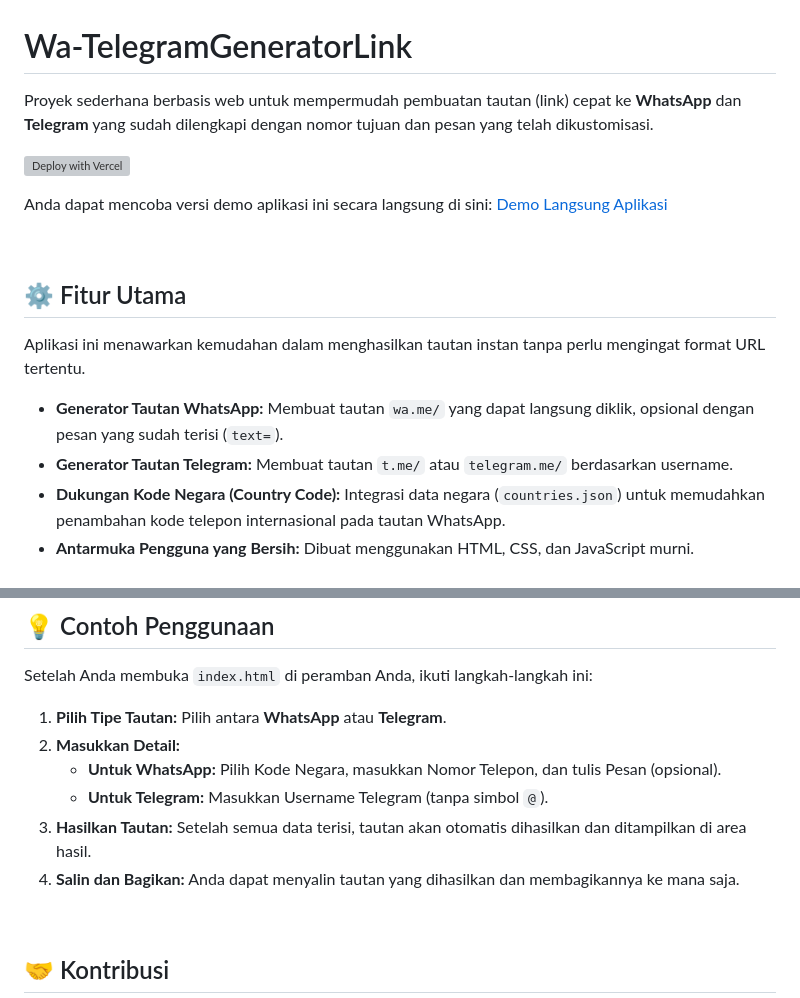
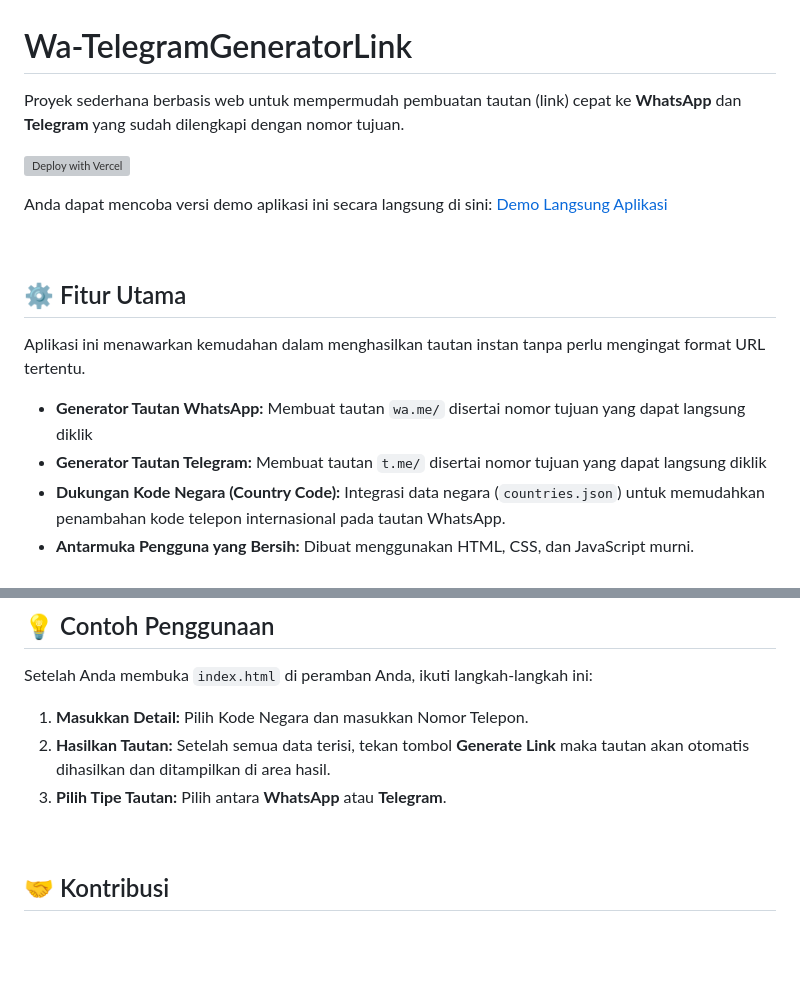
Before and after one commit to fleekyzip/WaTelegramGeneratorLink, a Markdown page: README.md, 2 parts joined by grey strips. Rendered like a GitHub page; blank space fills up the shorter version; grey boxes are pictures that could not be loaded.

```diff
--- a/README.md
+++ b/README.md
@@ -1,6 +1,6 @@
 # Wa-TelegramGeneratorLink
 
-Proyek sederhana berbasis web untuk mempermudah pembuatan tautan (link) cepat ke **WhatsApp** dan **Telegram** yang sudah dilengkapi dengan nomor tujuan dan pesan yang telah dikustomisasi.
+Proyek sederhana berbasis web untuk mempermudah pembuatan tautan (link) cepat ke **WhatsApp** dan **Telegram** yang sudah dilengkapi dengan nomor tujuan.
 
 [![Deploy with Vercel](https://vercel.com/button)](https://wa-telegram-generator-link.vercel.app/)
 
@@ -12,8 +12,8 @@ Anda dapat mencoba versi demo aplikasi ini secara langsung di sini: [Demo Langsu
 
 Aplikasi ini menawarkan kemudahan dalam menghasilkan tautan instan tanpa perlu mengingat format URL tertentu.
 
-* **Generator Tautan WhatsApp:** Membuat tautan `wa.me/` yang dapat langsung diklik, opsional dengan pesan yang sudah terisi (`text=`).
-* **Generator Tautan Telegram:** Membuat tautan `t.me/` atau `telegram.me/` berdasarkan username.
+* **Generator Tautan WhatsApp:** Membuat tautan `wa.me/` disertai nomor tujuan yang dapat langsung diklik
+* **Generator Tautan Telegram:** Membuat tautan `t.me/` disertai nomor tujuan yang dapat langsung diklik
 * **Dukungan Kode Negara (Country Code):** Integrasi data negara (`countries.json`) untuk memudahkan penambahan kode telepon internasional pada tautan WhatsApp.
 * **Antarmuka Pengguna yang Bersih:** Dibuat menggunakan HTML, CSS, dan JavaScript murni.
 
@@ -82,12 +82,10 @@ WaTelegramGeneratorLink/
 
 Setelah Anda membuka `index.html` di peramban Anda, ikuti langkah-langkah ini:
 
-1.  **Pilih Tipe Tautan:** Pilih antara **WhatsApp** atau **Telegram**.
-2.  **Masukkan Detail:**
-    * **Untuk WhatsApp:** Pilih Kode Negara, masukkan Nomor Telepon, dan tulis Pesan (opsional).
-    * **Untuk Telegram:** Masukkan Username Telegram (tanpa simbol `@`).
-3.  **Hasilkan Tautan:** Setelah semua data terisi, tautan akan otomatis dihasilkan dan ditampilkan di area hasil.
-4.  **Salin dan Bagikan:** Anda dapat menyalin tautan yang dihasilkan dan membagikannya ke mana saja.
+1.  **Masukkan Detail:** Pilih Kode Negara dan masukkan Nomor Telepon.
+2.  **Hasilkan Tautan:** Setelah semua data terisi, tekan tombol **Generate Link** maka tautan akan otomatis dihasilkan dan ditampilkan di area hasil.
+3.  **Pilih Tipe Tautan:** Pilih antara **WhatsApp** atau **Telegram**.
+
 
 <br>
 
```
